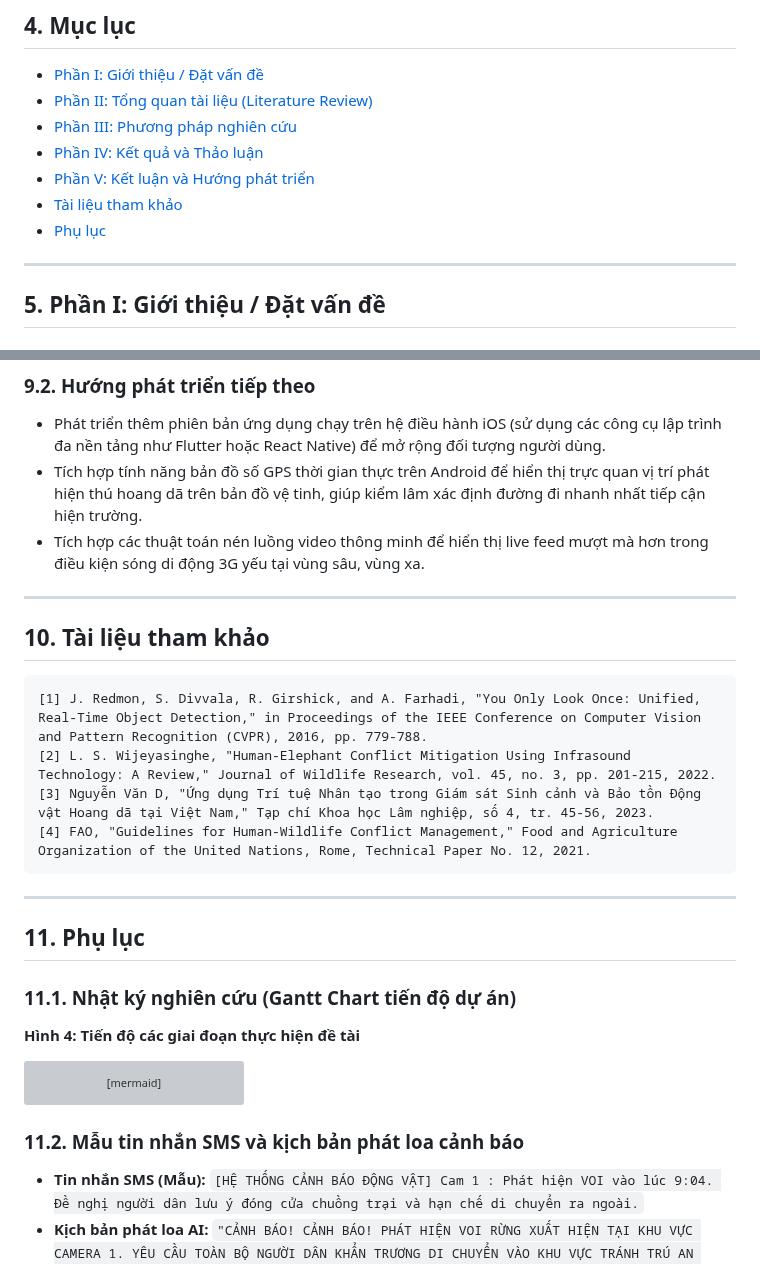
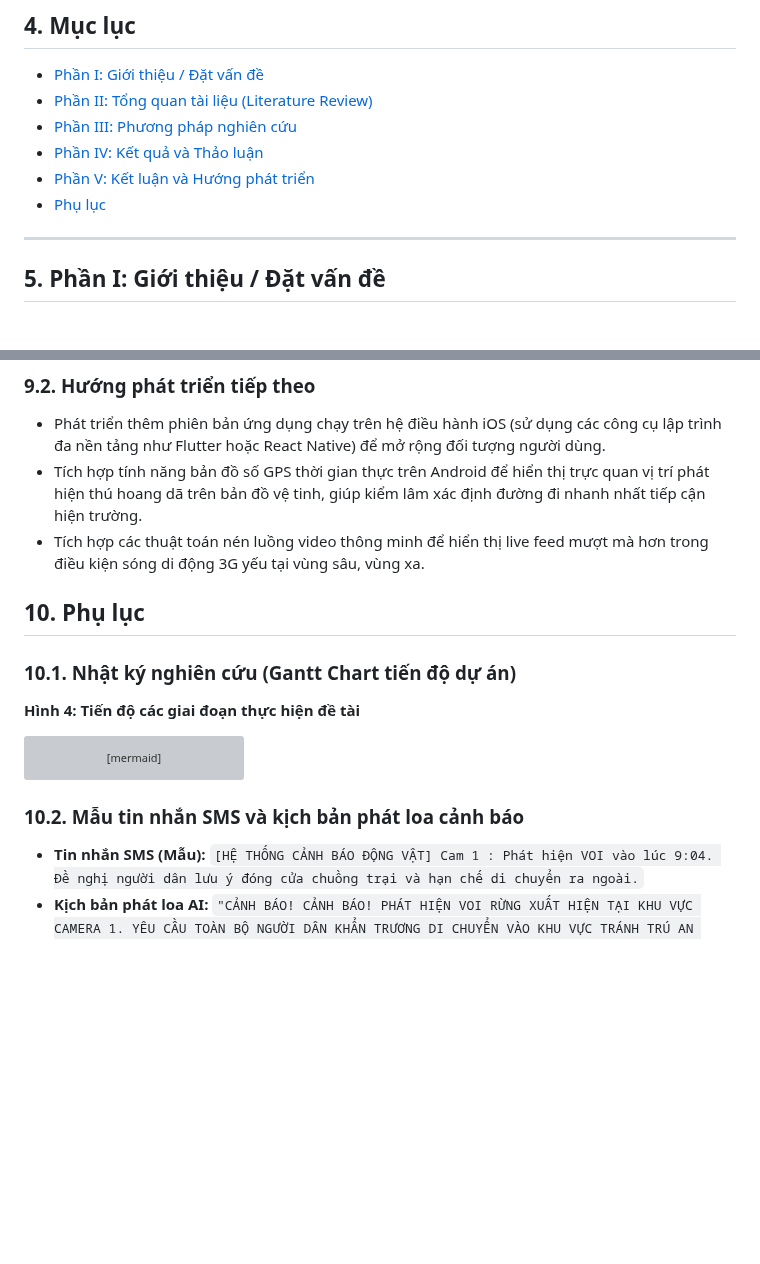
Before and after one commit to trungnguyenthien/Wildlife-Warning-and-Deterrence-System, a Markdown page: outputs/de-tai-nghien-cuu-canh-bao-dong-vat.md, 2 parts joined by grey strips. Rendered like a GitHub page; blank space fills up the shorter version; grey boxes are pictures that could not be loaded.

Commit message:
docs: update project research documentation for wildlife warning and deterrence system

````diff
--- a/outputs/de-tai-nghien-cuu-canh-bao-dong-vat.md
+++ b/outputs/de-tai-nghien-cuu-canh-bao-dong-vat.md
@@ -29,8 +29,7 @@ Chúng em xin bày tỏ lòng biết ơn sâu sắc đến Ban Giám hiệu Trư
 - [Phần III: Phương pháp nghiên cứu](#7-phan-iii-phuong-phap-nghien-cuu)
 - [Phần IV: Kết quả và Thảo luận](#8-phan-iv-ket-qua-va-thao-luan)
 - [Phần V: Kết luận và Hướng phát triển](#9-phan-v-ket-luan-va-huong-phat-trien)
-- [Tài liệu tham khảo](#10-tai-lieu-tham-khao)
-- [Phụ lục](#11-phu-luc)
+- [Phụ lục](#10-phu-luc)
 
 ---
 
@@ -335,22 +339,9 @@ Hệ thống di động Android mang lại sự linh hoạt tối đa cho ngư
 - Tích hợp tính năng bản đồ số GPS thời gian thực trên Android để hiển thị trực quan vị trí phát hiện thú hoang dã trên bản đồ vệ tinh, giúp kiểm lâm xác định đường đi nhanh nhất tiếp cận hiện trường.
 - Tích hợp các thuật toán nén luồng video thông minh để hiển thị live feed mượt mà hơn trong điều kiện sóng di động 3G yếu tại vùng sâu, vùng xa.
 
----
+## 10. Phụ lục
 
-## 10. Tài liệu tham khảo
-
-```
-[1] J. Redmon, S. Divvala, R. Girshick, and A. Farhadi, "You Only Look Once: Unified, Real-Time Object Detection," in Proceedings of the IEEE Conference on Computer Vision and Pattern Recognition (CVPR), 2016, pp. 779-788.
-[2] L. S. Wijeyasinghe, "Human-Elephant Conflict Mitigation Using Infrasound Technology: A Review," Journal of Wildlife Research, vol. 45, no. 3, pp. 201-215, 2022.
-[3] Nguyễn Văn D, "Ứng dụng Trí tuệ Nhân tạo trong Giám sát Sinh cảnh và Bảo tồn Động vật Hoang dã tại Việt Nam," Tạp chí Khoa học Lâm nghiệp, số 4, tr. 45-56, 2023.
-[4] FAO, "Guidelines for Human-Wildlife Conflict Management," Food and Agriculture Organization of the United Nations, Rome, Technical Paper No. 12, 2021.
-```
-
----
-
-## 11. Phụ lục
-
-### 11.1. Nhật ký nghiên cứu (Gantt Chart tiến độ dự án)
+### 10.1. Nhật ký nghiên cứu (Gantt Chart tiến độ dự án)
 
 **Hình 4: Tiến độ các giai đoạn thực hiện đề tài**
 
@@ -372,7 +363,7 @@ gantt
     Viết báo cáo tổng kết                    : a8, after a7, 10d
 ```
 
-### 11.2. Mẫu tin nhắn SMS và kịch bản phát loa cảnh báo
+### 10.2. Mẫu tin nhắn SMS và kịch bản phát loa cảnh báo
 
 - **Tin nhắn SMS (Mẫu):**
   `[HỆ THỐNG CẢNH BÁO ĐỘNG VẬT] Cam 1 : Phát hiện VOI vào lúc 9:04. Đề nghị người dân lưu ý đóng cửa chuồng trại và hạn chế di chuyển ra ngoài.`
````
Also changed, not shown: other parts of outputs/de-tai-nghien-cuu-canh-bao-dong-vat.md (+13 -8 lines).
